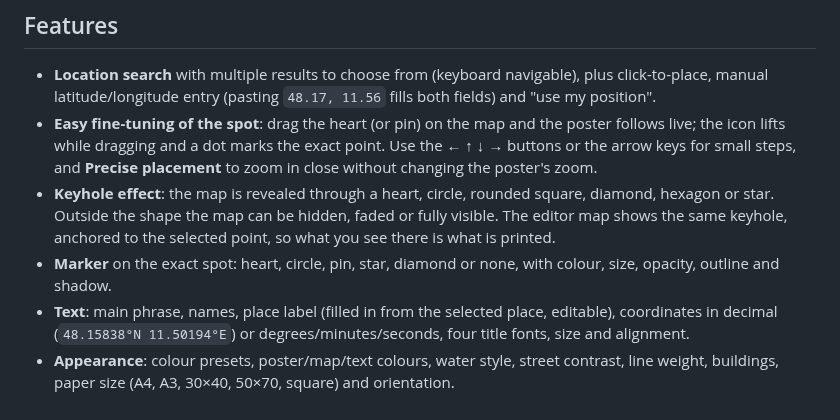
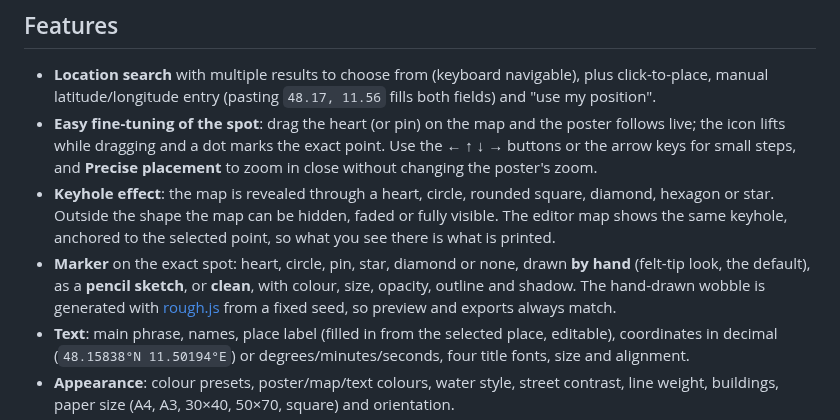
Before and after one commit to mkoterski/where-did-it-start, a Markdown page: README.md, the part around the change. GitHub-like rendering.

```diff
--- a/README.md
+++ b/README.md
@@ -19,8 +19,10 @@ download a print-ready PNG, PDF or SVG.
   hexagon or star. Outside the shape the map can be hidden, faded or fully visible. The editor
   map shows the same keyhole, anchored to the selected point, so what you see there is what is
   printed.
-- **Marker** on the exact spot: heart, circle, pin, star, diamond or none, with colour, size,
-  opacity, outline and shadow.
+- **Marker** on the exact spot: heart, circle, pin, star, diamond or none, drawn **by hand**
+  (felt-tip look, the default), as a **pencil sketch**, or **clean**, with colour, size, opacity,
+  outline and shadow. The hand-drawn wobble is generated with
+  [rough.js](https://roughjs.com) from a fixed seed, so preview and exports always match.
 - **Text**: main phrase, names, place label (filled in from the selected place, editable),
   coordinates in decimal (`48.15838°N 11.50194°E`) or degrees/minutes/seconds, four title
   fonts, size and alignment.
```
Also changed, not shown: docs/example-poster.png, 11 other files.
